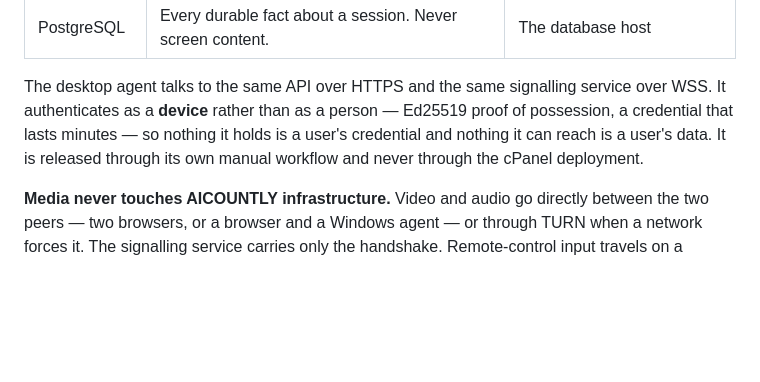
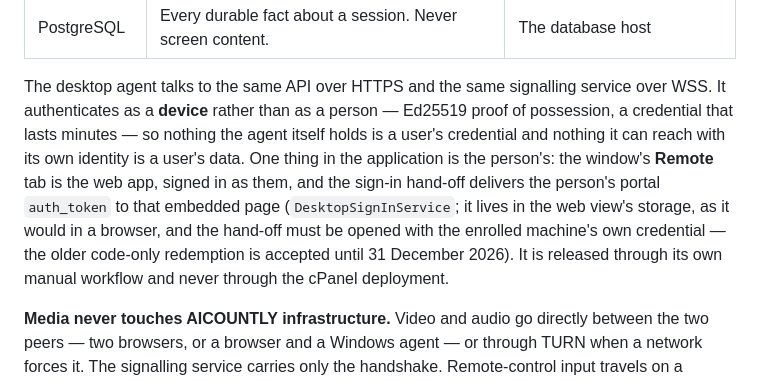
Before and after one commit to aicountly/remote-aicountly, a Markdown page: docs/ARCHITECTURE.md, the part around the change. Rendered like a GitHub page; blank space fills up the shorter version.

```diff
--- a/docs/ARCHITECTURE.md
+++ b/docs/ARCHITECTURE.md
@@ -54,10 +54,16 @@ pipeline".
 
 The desktop agent talks to the same API over HTTPS and the same signalling
 service over WSS. It authenticates as a **device** rather than as a person —
-Ed25519 proof of possession, a credential that lasts minutes — so nothing it
-holds is a user's credential and nothing it can reach is a user's data. It is
-released through its own manual workflow and never through the cPanel
-deployment.
+Ed25519 proof of possession, a credential that lasts minutes — so nothing the
+agent itself holds is a user's credential and nothing it can reach with its
+own identity is a user's data. One thing in the application is the person's:
+the window's **Remote** tab is the web app, signed in as them, and the sign-in
+hand-off delivers the person's portal `auth_token` to that embedded page
+(`DesktopSignInService`; it lives in the web view's storage, as it would in a
+browser, and the hand-off must be opened with the enrolled machine's own
+credential — the older code-only redemption is accepted until 31 December
+2026). It is released through its own manual workflow and never through the
+cPanel deployment.
 
 **Media never touches AICOUNTLY infrastructure.** Video and audio go directly
 between the two peers — two browsers, or a browser and a Windows agent — or
```
Also changed, not shown: docs/desktop/WINDOWS_RELEASE.md (+13 -2 lines).
